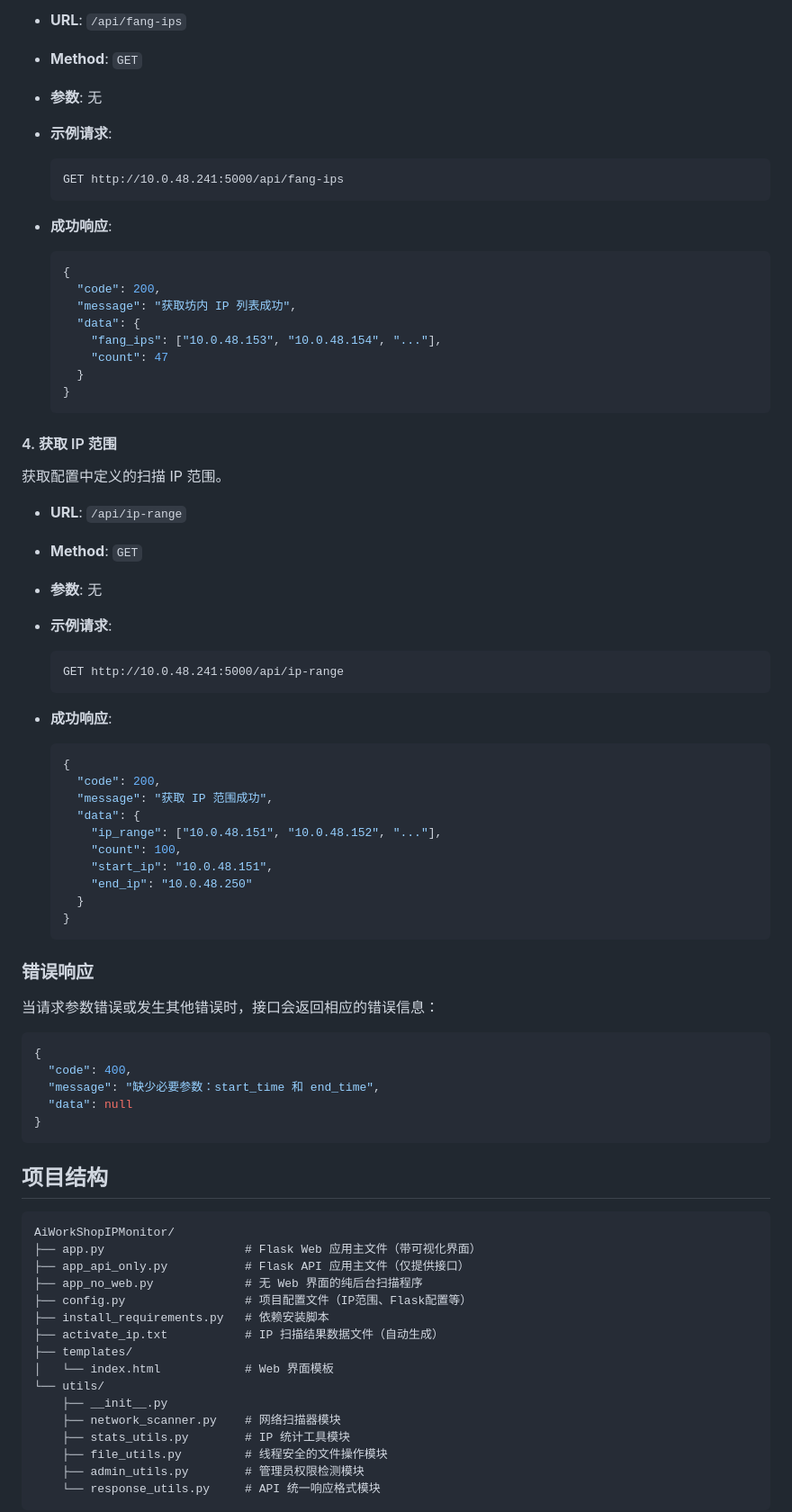
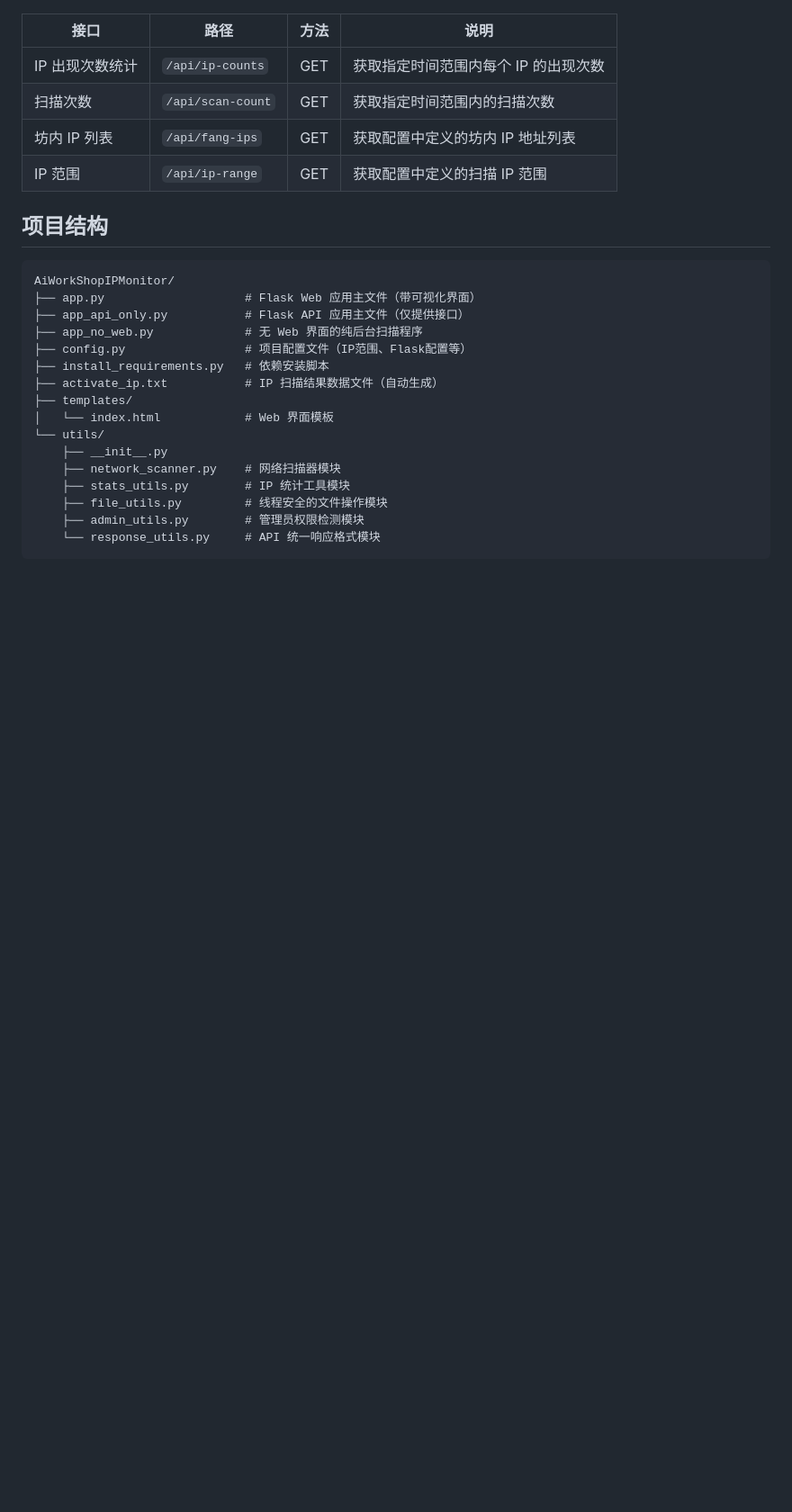
Before and after one commit to Zheng-Enci/ai-work-shop-ipmonitor, a Markdown page: README.md, the part around one of its changes. Shown at 90% size. Drawn GitHub-style; blank space fills up the shorter version.

````diff
--- a/README.md
+++ b/README.md
@@ -163,62 +100,9 @@ python app_api_only.py
-- **URL**: `/api/fang-ips`
-- **Method**: `GET`
-- **参数**: 无
-
-- **示例请求**:
-  ```
-  GET http://10.0.48.241:5000/api/fang-ips
-  ```
-
-- **成功响应**:
-  ```json
-  {
-    "code": 200,
-    "message": "获取坊内 IP 列表成功",
-    "data": {
-      "fang_ips": ["10.0.48.153", "10.0.48.154", "..."],
-      "count": 47
-    }
-  }
-  ```
-
-#### 4. 获取 IP 范围
-
-获取配置中定义的扫描 IP 范围。
-
-- **URL**: `/api/ip-range`
-- **Method**: `GET`
-- **参数**: 无
-
-- **示例请求**:
-  ```
-  GET http://10.0.48.241:5000/api/ip-range
-  ```
-
-- **成功响应**:
-  ```json
-  {
-    "code": 200,
-    "message": "获取 IP 范围成功",
-    "data": {
-      "ip_range": ["10.0.48.151", "10.0.48.152", "..."],
-      "count": 100,
-      "start_ip": "10.0.48.151",
-      "end_ip": "10.0.48.250"
-    }
-  }
-  ```
-
-### 错误响应
-
-当请求参数错误或发生其他错误时，接口会返回相应的错误信息：
-
-```json
-{
-  "code": 400,
-  "message": "缺少必要参数：start_time 和 end_time",
-  "data": null
-}
-```
+| 接口 | 路径 | 方法 | 说明 |
+|------|------|------|------|
+| IP 出现次数统计 | `/api/ip-counts` | GET | 获取指定时间范围内每个 IP 的出现次数 |
+| 扫描次数 | `/api/scan-count` | GET | 获取指定时间范围内的扫描次数 |
+| 坊内 IP 列表 | `/api/fang-ips` | GET | 获取配置中定义的坊内 IP 地址列表 |
+| IP 范围 | `/api/ip-range` | GET | 获取配置中定义的扫描 IP 范围 |
 
 ## 项目结构
 
````
Also changed, not shown: other parts of README.md (+3 -66 lines).
